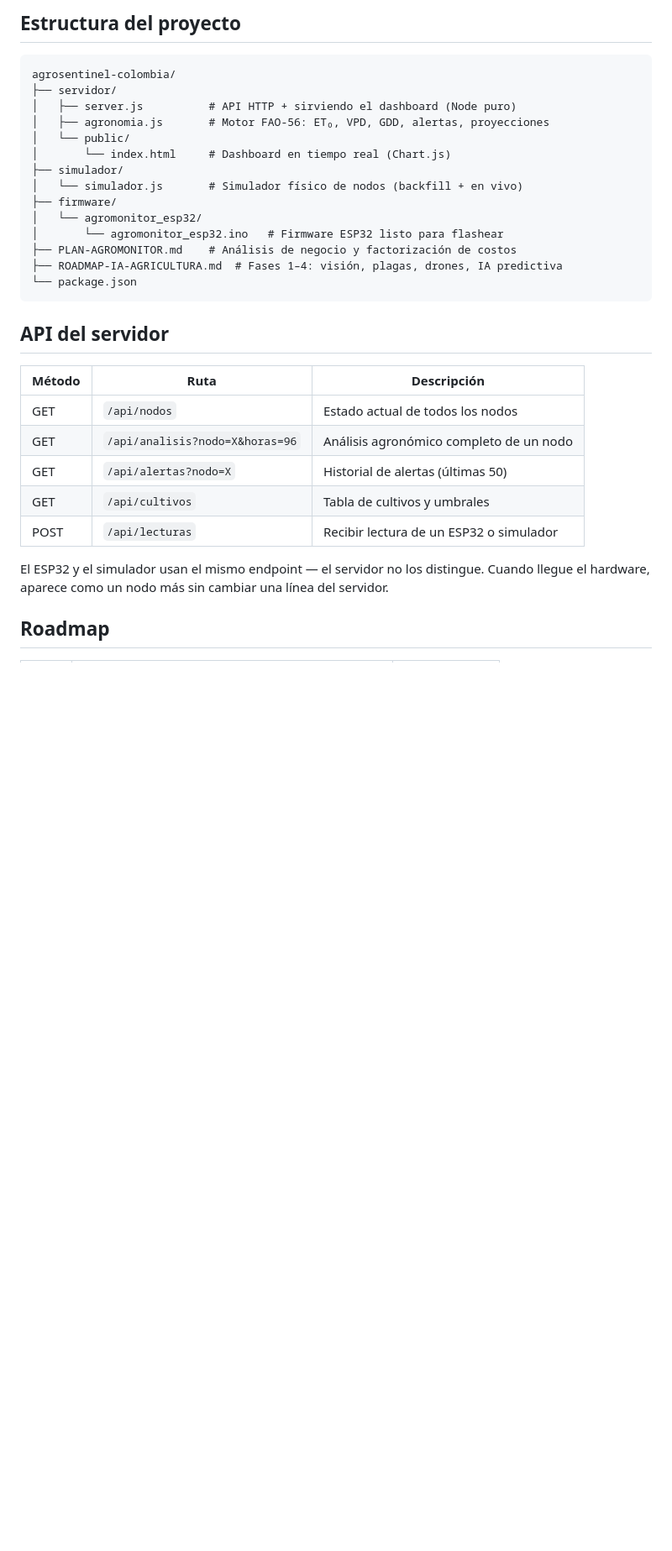
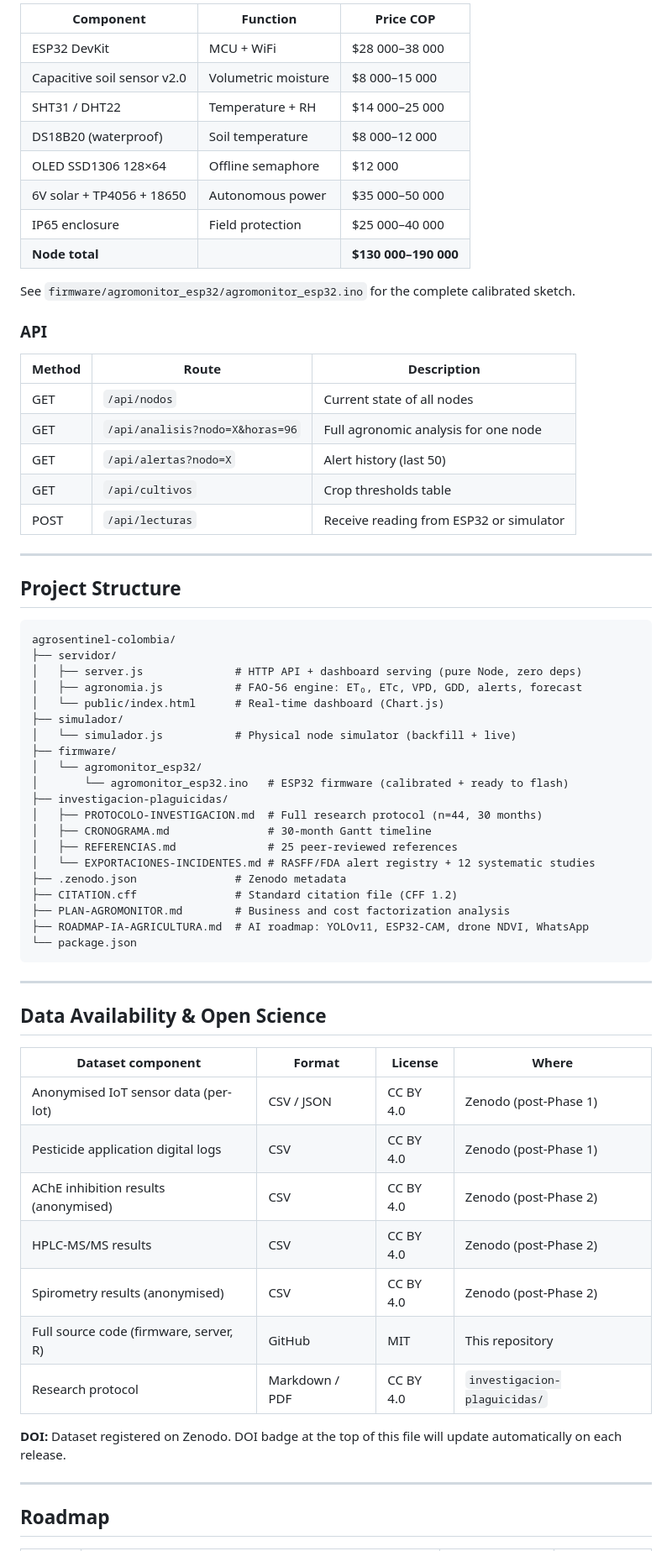
Before and after one commit to wilmerjoseperezorozco-dev/agrosentinel-colombia, a Markdown page: README.md, the part around one of its changes. Shown at 84% size. Drawn GitHub-style; blank space fills up the shorter version.

````diff
--- a/README.md
+++ b/README.md
@@ -76,34 +125,71 @@ Ver `firmware/agromonitor_esp32/` para el sketch Arduino completo con instruccio
 
-## Estructura del proyecto
+| Component | Function | Price COP |
+|-----------|----------|-----------|
+| ESP32 DevKit | MCU + WiFi | $28 000–38 000 |
+| Capacitive soil sensor v2.0 | Volumetric moisture | $8 000–15 000 |
+| SHT31 / DHT22 | Temperature + RH | $14 000–25 000 |
+| DS18B20 (waterproof) | Soil temperature | $8 000–12 000 |
+| OLED SSD1306 128×64 | Offline semaphore | $12 000 |
+| 6V solar + TP4056 + 18650 | Autonomous power | $35 000–50 000 |
+| IP65 enclosure | Field protection | $25 000–40 000 |
+| **Node total** | | **$130 000–190 000** |
+
+See `firmware/agromonitor_esp32/agromonitor_esp32.ino` for the complete calibrated sketch.
+
+### API
+
+| Method | Route | Description |
+|--------|-------|-------------|
+| GET | `/api/nodos` | Current state of all nodes |
+| GET | `/api/analisis?nodo=X&horas=96` | Full agronomic analysis for one node |
+| GET | `/api/alertas?nodo=X` | Alert history (last 50) |
+| GET | `/api/cultivos` | Crop thresholds table |
+| POST | `/api/lecturas` | Receive reading from ESP32 or simulator |
+
+---
+
+## Project Structure
 
 ```
 agrosentinel-colombia/
 ├── servidor/
-│   ├── server.js          # API HTTP + sirviendo el dashboard (Node puro)
-│   ├── agronomia.js       # Motor FAO-56: ET₀, VPD, GDD, alertas, proyecciones
-│   └── public/
-│       └── index.html     # Dashboard en tiempo real (Chart.js)
+│   ├── server.js              # HTTP API + dashboard serving (pure Node, zero deps)
+│   ├── agronomia.js           # FAO-56 engine: ET₀, ETc, VPD, GDD, alerts, forecast
+│   └── public/index.html      # Real-time dashboard (Chart.js)
 ├── simulador/
-│   └── simulador.js       # Simulador físico de nodos (backfill + en vivo)
+│   └── simulador.js           # Physical node simulator (backfill + live)
 ├── firmware/
 │   └── agromonitor_esp32/
-│       └── agromonitor_esp32.ino   # Firmware ESP32 listo para flashear
-├── PLAN-AGROMONITOR.md    # Análisis de negocio y factorización de costos
-├── ROADMAP-IA-AGRICULTURA.md  # Fases 1–4: visión, plagas, drones, IA predictiva
+│       └── agromonitor_esp32.ino   # ESP32 firmware (calibrated + ready to flash)
+├── investigacion-plaguicidas/
+│   ├── PROTOCOLO-INVESTIGACION.md  # Full research protocol (n=44, 30 months)
+│   ├── CRONOGRAMA.md               # 30-month Gantt timeline
+│   ├── REFERENCIAS.md              # 25 peer-reviewed references
+│   └── EXPORTACIONES-INCIDENTES.md # RASFF/FDA alert registry + 12 systematic studies
+├── .zenodo.json               # Zenodo metadata
+├── CITATION.cff               # Standard citation file (CFF 1.2)
+├── PLAN-AGROMONITOR.md        # Business and cost factorization analysis
+├── ROADMAP-IA-AGRICULTURA.md  # AI roadmap: YOLOv11, ESP32-CAM, drone NDVI, WhatsApp
 └── package.json
 ```
 
-## API del servidor
+---
 
-| Método | Ruta | Descripción |
-|---|---|---|
-| GET | `/api/nodos` | Estado actual de todos los nodos |
-| GET | `/api/analisis?nodo=X&horas=96` | Análisis agronómico completo de un nodo |
-| GET | `/api/alertas?nodo=X` | Historial de alertas (últimas 50) |
-| GET | `/api/cultivos` | Tabla de cultivos y umbrales |
-| POST | `/api/lecturas` | Recibir lectura de un ESP32 o simulador |
+## Data Availability & Open Science
 
-El ESP32 y el simulador usan el mismo endpoint — el servidor no los distingue. Cuando llegue el hardware, aparece como un nodo más sin cambiar una línea del servidor.
+| Dataset component | Format | License | Where |
+|-------------------|--------|---------|-------|
+| Anonymised IoT sensor data (per-lot) | CSV / JSON | CC BY 4.0 | Zenodo (post-Phase 1) |
+| Pesticide application digital logs | CSV | CC BY 4.0 | Zenodo (post-Phase 1) |
+| AChE inhibition results (anonymised) | CSV | CC BY 4.0 | Zenodo (post-Phase 2) |
+| HPLC-MS/MS results | CSV | CC BY 4.0 | Zenodo (post-Phase 2) |
+| Spirometry results (anonymised) | CSV | CC BY 4.0 | Zenodo (post-Phase 2) |
+| Full source code (firmware, server, R) | GitHub | MIT | This repository |
+| Research protocol | Markdown / PDF | CC BY 4.0 | `investigacion-plaguicidas/` |
+
+**DOI:** Dataset registered on Zenodo. DOI badge at the top of this file will update automatically on each release.
+
+---
 
 ## Roadmap
 
````
Also changed, not shown: other parts of README.md (+133 -101 lines).
